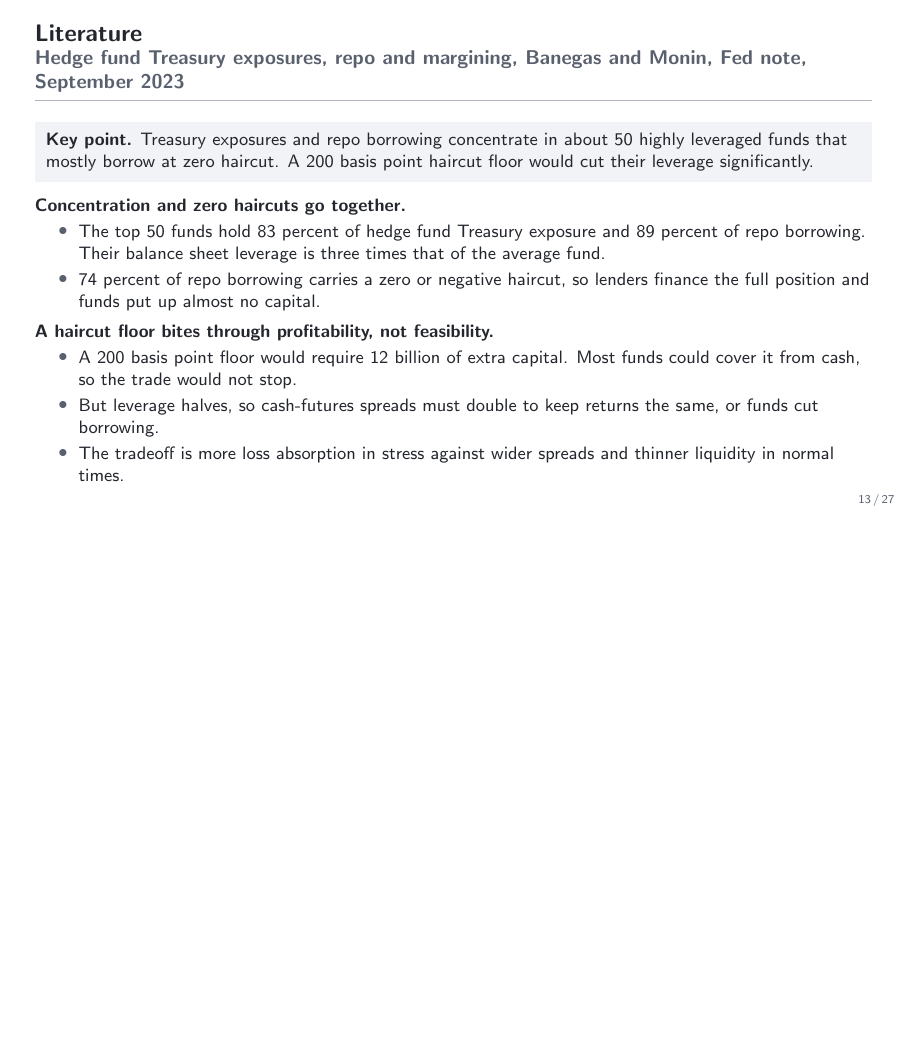
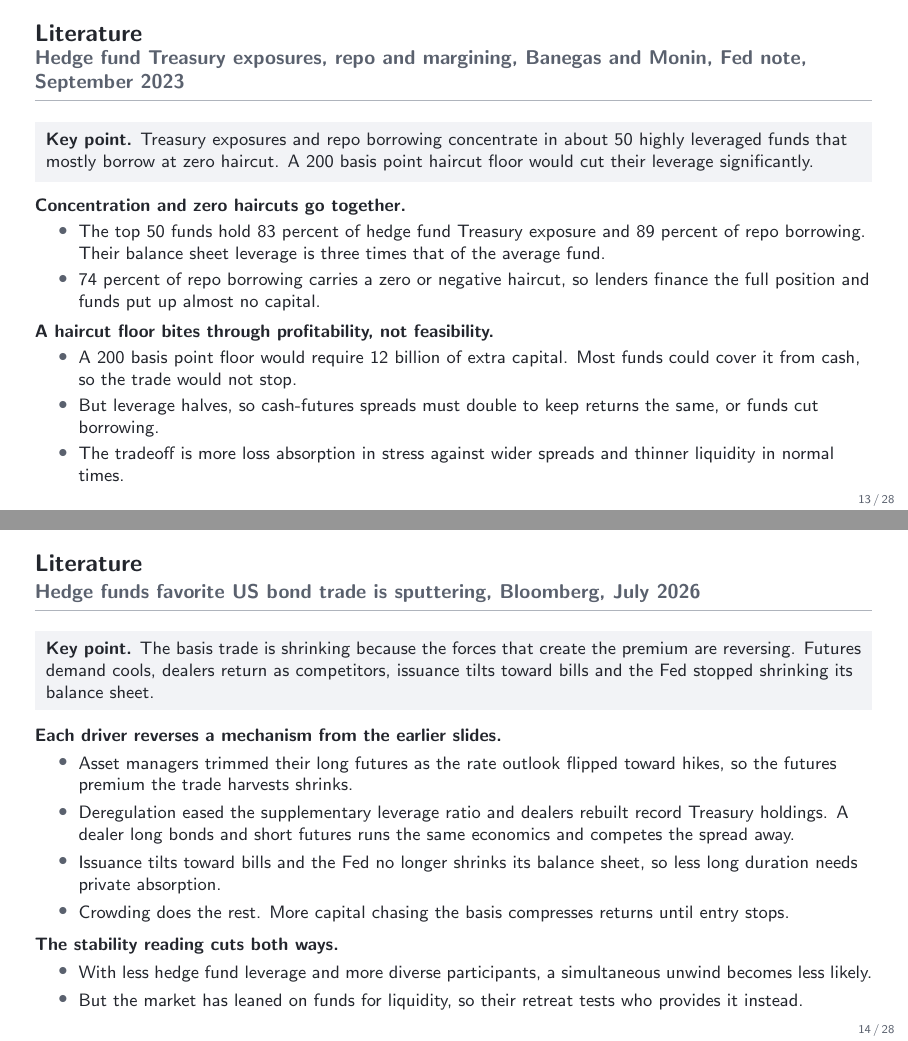
Before and after one commit to FelixHrms/HFStrat, LaTeX slides (slides.tex): page 13 of 27 before the commit and pages 13 and 14 of 28 after it, the two joined at a grey line, the shorter picture padded with empty space. Compiled offline with pdfLaTeX.

Commit message:
Add literature slide on the Bloomberg basis trade decline article
Slide focuses on the driving factors, cooling futures demand,
dealer reentry after leverage ratio relief, the bill tilt and the
end of QT, plus crowding, with the two sided stability reading.
Also move the uploaded PDF into background info.

Co-Authored-By: Claude Fable 5 <noreply@anthropic.com>
Claude-Session: https://claude.ai/code/session_01JsYh29zdxAukq4rXT6ibRU

```diff
--- a/slides.tex
+++ b/slides.tex
@@ -271,6 +271,25 @@
   \end{itemize}
 \end{frame}
 
+\begin{frame}{Literature}{Hedge funds favorite US bond trade is sputtering, Bloomberg, July 2026}
+  \footnotesize
+  \keypoint{The basis trade is shrinking because the forces that create the premium are reversing. Futures demand cools, dealers return as competitors, issuance tilts toward bills and the Fed stopped shrinking its balance sheet.}
+  \medskip
+  \textbf{Each driver reverses a mechanism from the earlier slides.}
+  \begin{itemize}
+    \item Asset managers trimmed their long futures as the rate outlook flipped toward hikes, so the futures premium the trade harvests shrinks.
+    \item Deregulation eased the supplementary leverage ratio and dealers rebuilt record Treasury holdings. A dealer long bonds and short futures runs the same economics and competes the spread away.
+    \item Issuance tilts toward bills and the Fed no longer shrinks its balance sheet, so less long duration needs private absorption.
+    \item Crowding does the rest. More capital chasing the basis compresses returns until entry stops.
+  \end{itemize}
+  \smallskip
+  \textbf{The stability reading cuts both ways.}
+  \begin{itemize}
+    \item With less hedge fund leverage and more diverse participants, a simultaneous unwind becomes less likely.
+    \item But the market has leaned on funds for liquidity, so their retreat tests who provides it instead.
+  \end{itemize}
+\end{frame}
+
 % ===========================================================================
 \section{Data and setting}
 \begin{frame}{Data and setting}
```
Also changed, not shown: background info/Hedge Funds’ Favorite US Bond Trade Is Sputtering - Bloomberg.pdf (renamed from Hedge Funds’ Favorite US Bond Trade Is Sputtering - Bloomberg.pdf).
